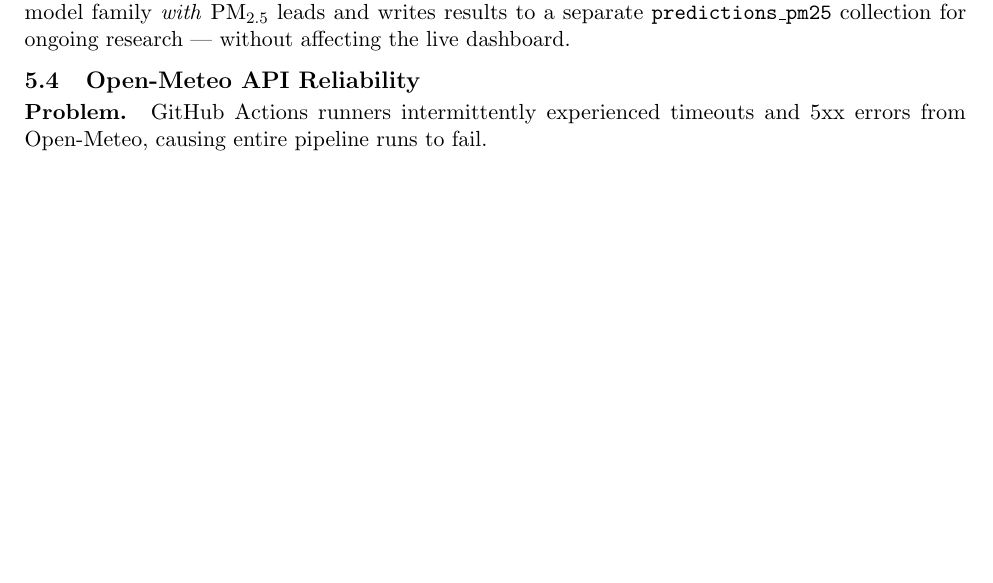
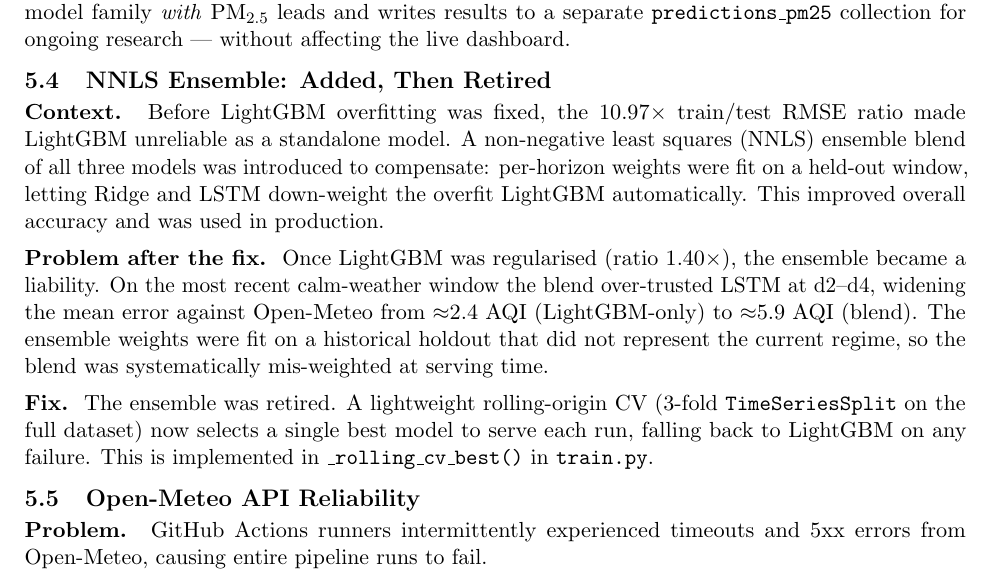
Before and after one commit to Abdullah-Khan-Sherwani/Breathe-Karachi, a LaTeX paper (report.tex): part of page 6 of 8, cut so that both start at the same text, the shorter picture padded with empty space. Compiled offline with pdfLaTeX.

Commit message:
docs: update report to reflect NNLS ensemble retirement and new model selection strategy

```diff
--- a/report.tex
+++ b/report.tex
@@ -319,6 +319,26 @@ PM$_{2.5}$ leads and writes results to a separate
 \texttt{predictions\_pm25} collection for ongoing research — without affecting
 the live dashboard.
 
+\subsection{NNLS Ensemble: Added, Then Retired}
+
+\textbf{Context.}\; Before LightGBM overfitting was fixed, the 10.97$\times$ train/test RMSE
+ratio made LightGBM unreliable as a standalone model. A non-negative least squares (NNLS)
+ensemble blend of all three models was introduced to compensate: per-horizon weights were
+fit on a held-out window, letting Ridge and LSTM down-weight the overfit LightGBM
+automatically. This improved overall accuracy and was used in production.
+
+\textbf{Problem after the fix.}\; Once LightGBM was regularised (ratio 1.40$\times$), the
+ensemble became a liability. On the most recent calm-weather window the blend over-trusted
+LSTM at d2–d4, widening the mean error against Open-Meteo from $\approx$2.4 AQI
+(LightGBM-only) to $\approx$5.9 AQI (blend). The ensemble weights were fit on a historical
+holdout that did not represent the current regime, so the blend was systematically
+mis-weighted at serving time.
+
+\textbf{Fix.}\; The ensemble was retired. A lightweight rolling-origin CV (3-fold
+\texttt{TimeSeriesSplit} on the full dataset) now selects a single best model to serve
+each run, falling back to LightGBM on any failure. This is implemented in
+\texttt{\_rolling\_cv\_best()} in \texttt{train.py}.
+
 \subsection{Open-Meteo API Reliability}
 
 \textbf{Problem.}\; GitHub Actions runners intermittently experienced timeouts and
```
Also changed, not shown: report.pdf.
